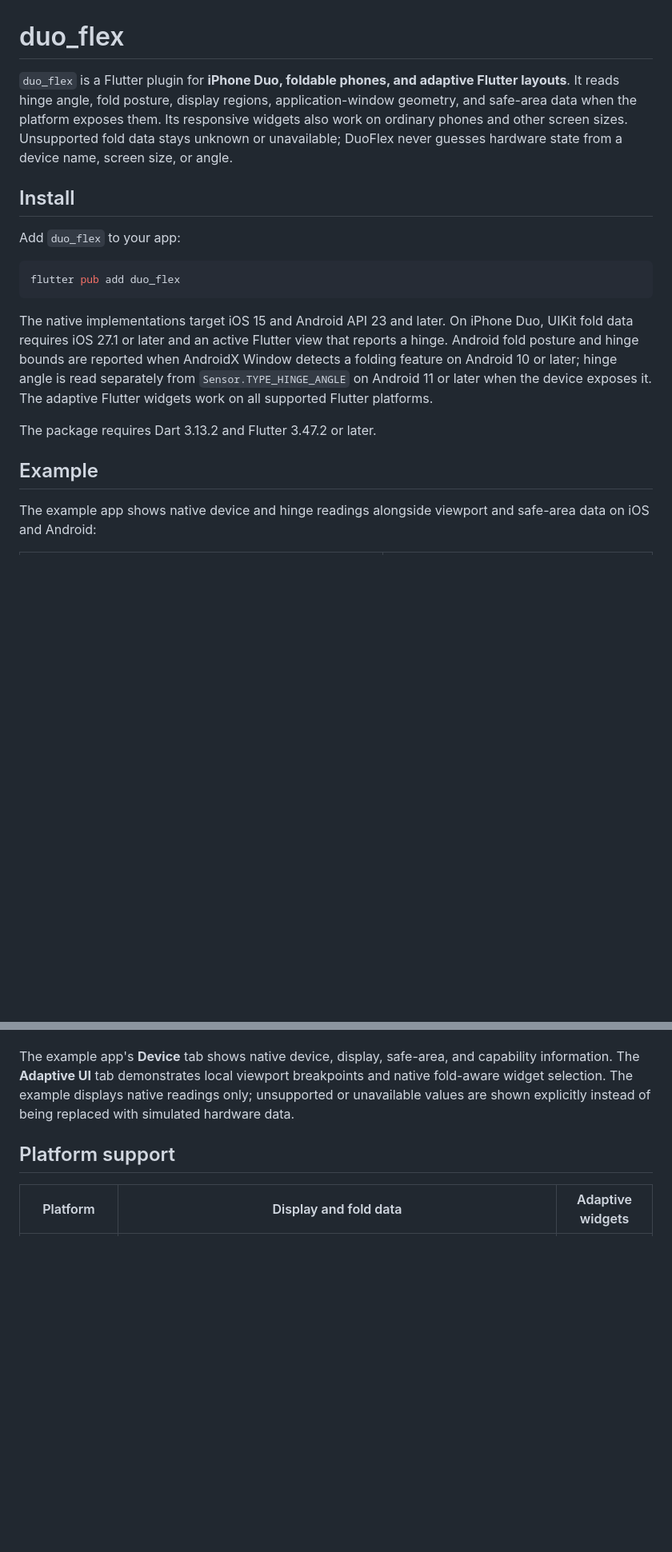
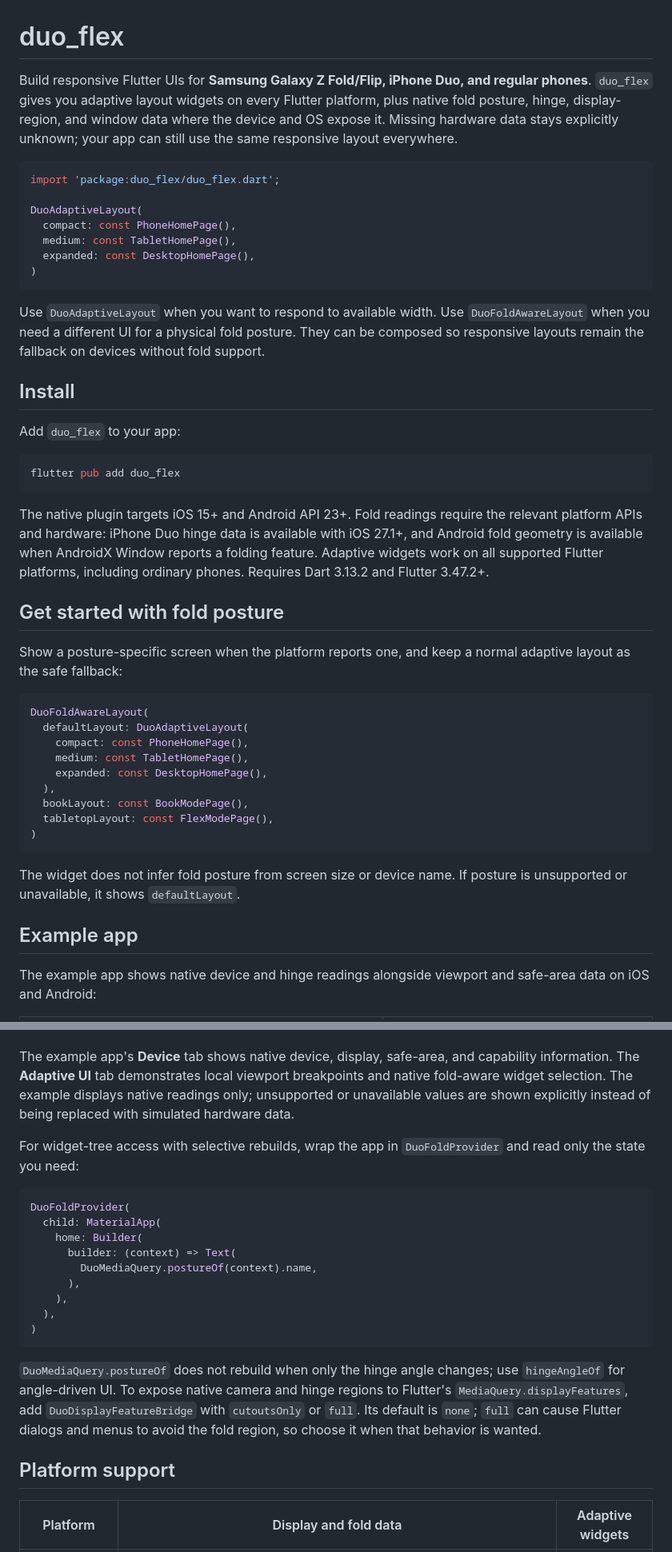
Before and after one commit to jassimpv/duo_flex, a Markdown page: README.md, 2 parts joined by grey strips. Shown at 80% size. Drawn GitHub-style; blank space fills up the shorter version.

Commit message:
Add foldable package features

````diff
--- a/README.md
+++ b/README.md
@@ -1,11 +1,25 @@
 # duo_flex
 
-`duo_flex` is a Flutter plugin for **iPhone Duo, foldable phones, and adaptive
-Flutter layouts**. It reads hinge angle, fold posture, display regions,
-application-window geometry, and safe-area data when the platform exposes
-them. Its responsive widgets also work on ordinary phones and other screen
-sizes. Unsupported fold data stays unknown or unavailable; DuoFlex never
-guesses hardware state from a device name, screen size, or angle.
+Build responsive Flutter UIs for **Samsung Galaxy Z Fold/Flip, iPhone Duo, and
+regular phones**. `duo_flex` gives you adaptive layout widgets on every Flutter
+platform, plus native fold posture, hinge, display-region, and window data
+where the device and OS expose it. Missing hardware data stays explicitly
+unknown; your app can still use the same responsive layout everywhere.
+
+```dart
+import 'package:duo_flex/duo_flex.dart';
+
+DuoAdaptiveLayout(
+  compact: const PhoneHomePage(),
+  medium: const TabletHomePage(),
+  expanded: const DesktopHomePage(),
+)
+```
+
+Use `DuoAdaptiveLayout` when you want to respond to available width. Use
+`DuoFoldAwareLayout` when you need a different UI for a physical fold posture.
+They can be composed so responsive layouts remain the fallback on devices
+without fold support.
 
 ## Install
 
@@ -15,17 +29,33 @@ Add `duo_flex` to your app:
 flutter pub add duo_flex
 ```
 
-The native implementations target iOS 15 and Android API 23 and later. On
-iPhone Duo, UIKit fold data requires iOS 27.1 or later and an active Flutter
-view that reports a hinge. Android fold posture and hinge bounds are reported
-when AndroidX Window detects a folding feature on Android 10 or later; hinge
-angle is read separately from `Sensor.TYPE_HINGE_ANGLE` on Android 11 or later
-when the device exposes it. The adaptive Flutter widgets work on all
-supported Flutter platforms.
+The native plugin targets iOS 15+ and Android API 23+. Fold readings require
+the relevant platform APIs and hardware: iPhone Duo hinge data is available
+with iOS 27.1+, and Android fold geometry is available when AndroidX Window
+reports a folding feature. Adaptive widgets work on all supported Flutter
+platforms, including ordinary phones. Requires Dart 3.13.2 and Flutter 3.47.2+.
 
-The package requires Dart 3.13.2 and Flutter 3.47.2 or later.
+## Get started with fold posture
 
-## Example
+Show a posture-specific screen when the platform reports one, and keep a
+normal adaptive layout as the safe fallback:
+
+```dart
+DuoFoldAwareLayout(
+  defaultLayout: DuoAdaptiveLayout(
+    compact: const PhoneHomePage(),
+    medium: const TabletHomePage(),
+    expanded: const DesktopHomePage(),
+  ),
+  bookLayout: const BookModePage(),
+  tabletopLayout: const FlexModePage(),
+)
+```
+
+The widget does not infer fold posture from screen size or device name. If
+posture is unsupported or unavailable, it shows `defaultLayout`.
+
+## Example app
 
 The example app shows native device and hinge readings alongside viewport and
 safe-area data on iOS and Android:
@@ -213,6 +252,28 @@ breakpoints and native fold-aware widget selection. The example displays native
 readings only; unsupported or unavailable values are shown explicitly instead
 of being replaced with simulated hardware data.
 
+For widget-tree access with selective rebuilds, wrap the app in
+`DuoFoldProvider` and read only the state you need:
+
+```dart
+DuoFoldProvider(
+  child: MaterialApp(
+    home: Builder(
+      builder: (context) => Text(
+        DuoMediaQuery.postureOf(context).name,
+      ),
+    ),
+  ),
+)
+```
+
+`DuoMediaQuery.postureOf` does not rebuild when only the hinge angle changes;
+use `hingeAngleOf` for angle-driven UI. To expose native camera and hinge
+regions to Flutter's `MediaQuery.displayFeatures`, add
+`DuoDisplayFeatureBridge` with `cutoutsOnly` or `full`. Its default is `none`;
+`full` can cause Flutter dialogs and menus to avoid the fold region, so choose
+it when that behavior is wanted.
+
 ## Platform support
 
 | Platform | Display and fold data | Adaptive widgets |
````
Also changed, not shown: other parts of README.md (+9 -0 lines), CHANGELOG.md (+9 -0 lines), assets/duo_flex_adaptive_demo.png (added), 15 other files.
